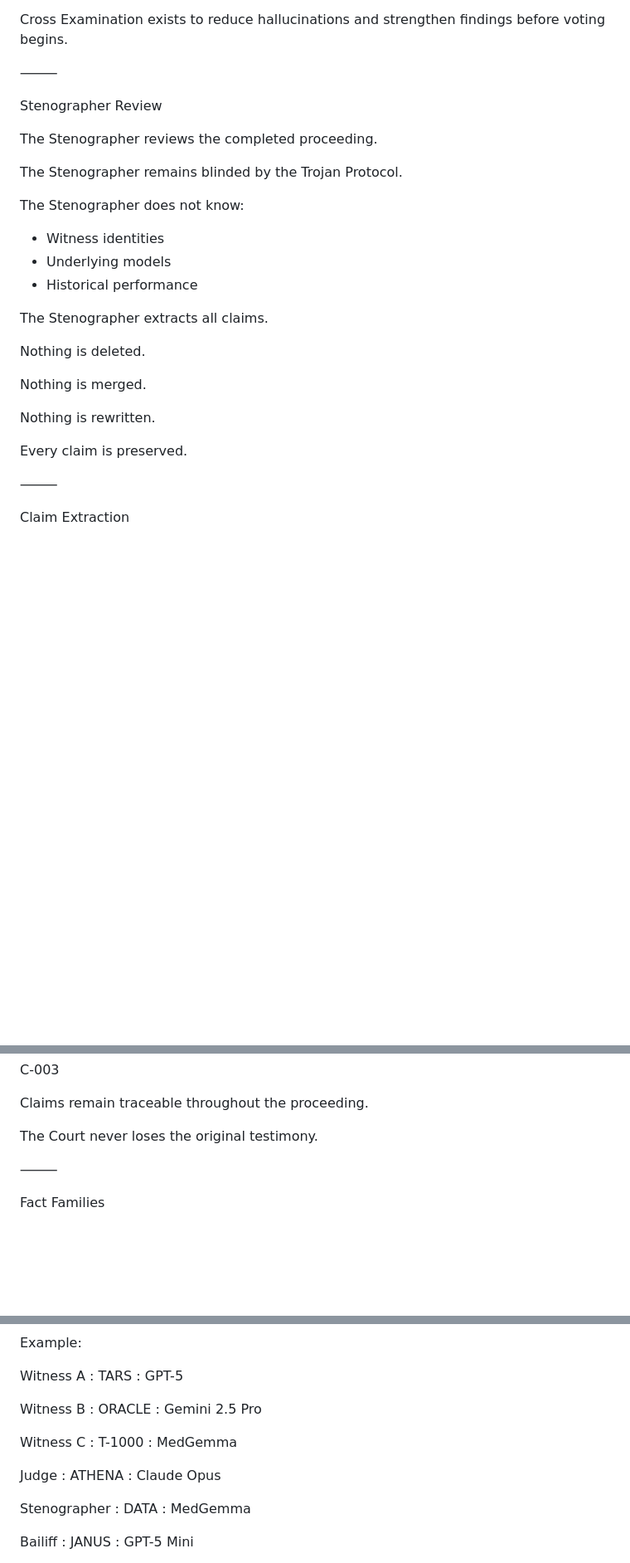
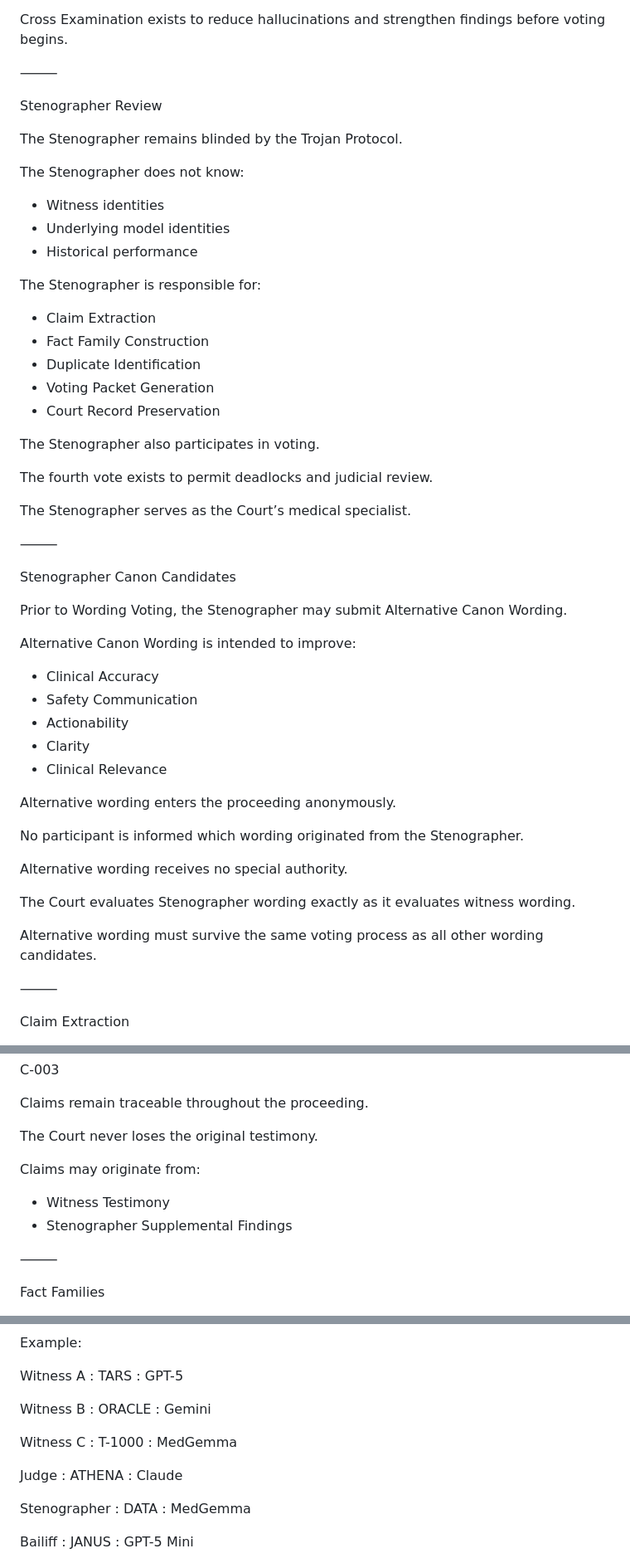
Before and after one commit to Nai-Mean/Naimean_v4, a Markdown page: Courtroom3.md, 3 parts joined by grey strips. Shown at 83% size. Drawn GitHub-style; blank space fills up the shorter version.

```diff
--- a/Courtroom3.md
+++ b/Courtroom3.md
@@ -193,25 +160,51 @@ Cross Examination exists to reduce hallucinations and strengthen findings before
 
 Stenographer Review
 
-The Stenographer reviews the completed proceeding.
-
 The Stenographer remains blinded by the Trojan Protocol.
 
 The Stenographer does not know:
 
 * Witness identities
-* Underlying models
+* Underlying model identities
 * Historical performance
 
-The Stenographer extracts all claims.
+The Stenographer is responsible for:
 
-Nothing is deleted.
+* Claim Extraction
+* Fact Family Construction
+* Duplicate Identification
+* Voting Packet Generation
+* Court Record Preservation
 
-Nothing is merged.
+The Stenographer also participates in voting.
 
-Nothing is rewritten.
+The fourth vote exists to permit deadlocks and judicial review.
 
-Every claim is preserved.
+The Stenographer serves as the Court’s medical specialist.
+
+⸻
+
+Stenographer Canon Candidates
+
+Prior to Wording Voting, the Stenographer may submit Alternative Canon Wording.
+
+Alternative Canon Wording is intended to improve:
+
+* Clinical Accuracy
+* Safety Communication
+* Actionability
+* Clarity
+* Clinical Relevance
+
+Alternative wording enters the proceeding anonymously.
+
+No participant is informed which wording originated from the Stenographer.
+
+Alternative wording receives no special authority.
+
+The Court evaluates Stenographer wording exactly as it evaluates witness wording.
+
+Alternative wording must survive the same voting process as all other wording candidates.
 
 ⸻
 
@@ -230,6 +223,11 @@ C-003
 Claims remain traceable throughout the proceeding.
 
 The Court never loses the original testimony.
+
+Claims may originate from:
+
+* Witness Testimony
+* Stenographer Supplemental Findings
 
 ⸻
 
@@ -412,11 +403,11 @@ Example:
 
 Witness A : TARS : GPT-5
 
-Witness B : ORACLE : Gemini 2.5 Pro
+Witness B : ORACLE : Gemini
 
 Witness C : T-1000 : MedGemma
 
-Judge : ATHENA : Claude Opus
+Judge : ATHENA : Claude
 
 Stenographer : DATA : MedGemma
 
```
Also changed, not shown: other parts of Courtroom3.md (+81 -144 lines).
